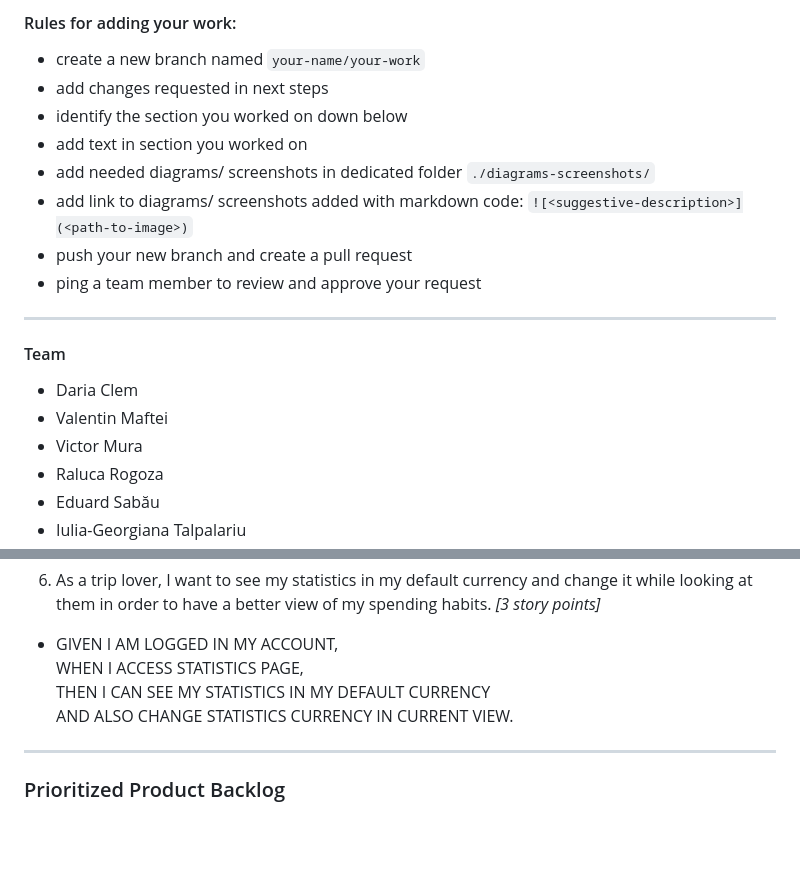
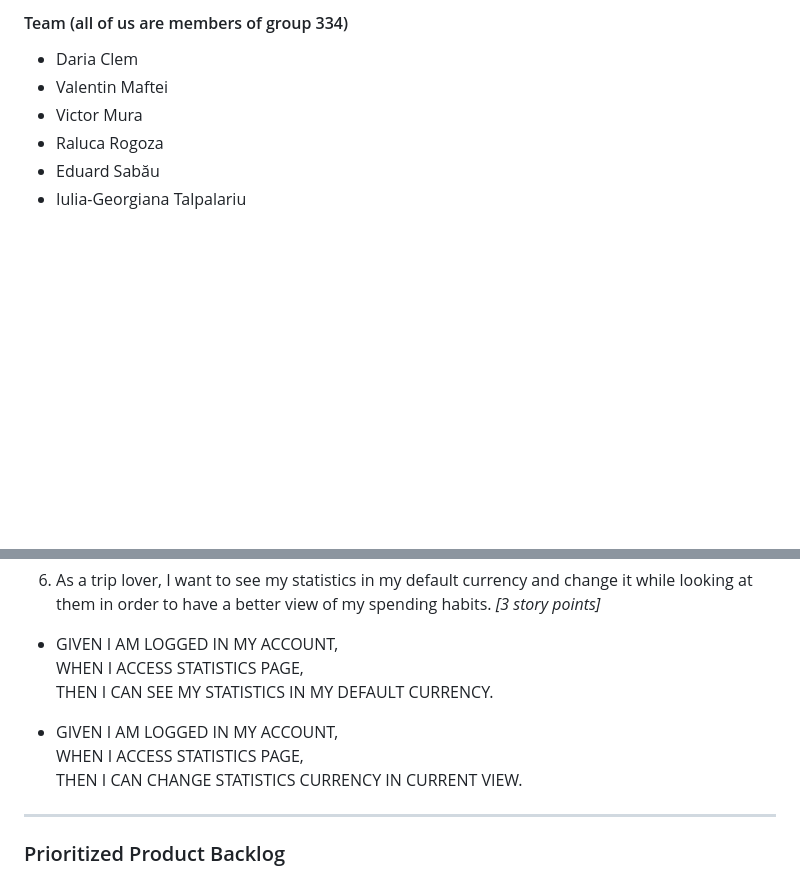
Before and after one commit to iuliali/budget-tracker, a Markdown page: livrabil-1/README.md, 2 parts joined by grey strips. Rendered like a GitHub page; blank space fills up the shorter version.

Commit message:
Last changes before shipping (#7)
Removed rules for adding work
Splitting an acceptance critaria into two

```diff
--- a/livrabil-1/README.md
+++ b/livrabil-1/README.md
@@ -4,15 +5,5 @@
 
-#### Rules for adding your work:
-- create a new branch named `your-name/your-work`
-- add changes requested in next steps
-- identify the section you worked on down below
-- add text in section you worked on
-- add needed diagrams/ screenshots in dedicated folder `./diagrams-screenshots/`
-- add link to diagrams/ screenshots added with markdown code: `![<suggestive-description>](<path-to-image>)`
-- push your new branch and create a pull request
-- ping a team member to review and approve your request
-___
-#### Team
+#### Team (all of us are members of group 334)
 - Daria Clem
 - Valentin Maftei
 - Victor Mura
@@ -135,8 +126,11 @@ THEN I CAN SET THE DEFAULT CURRENCY.
 
 - GIVEN  I AM LOGGED IN MY ACCOUNT,\
 WHEN I ACCESS STATISTICS PAGE,\
-THEN I CAN SEE MY STATISTICS IN MY DEFAULT CURRENCY\
-AND ALSO CHANGE STATISTICS CURRENCY IN CURRENT VIEW.
+THEN I CAN SEE MY STATISTICS IN MY DEFAULT CURRENCY.
+
+- GIVEN  I AM LOGGED IN MY ACCOUNT,\
+WHEN I ACCESS STATISTICS PAGE,\
+THEN I CAN CHANGE STATISTICS CURRENCY IN CURRENT VIEW.
 
 ___
 ### Prioritized Product Backlog
```
Also changed, not shown: other parts of livrabil-1/README.md (+1 -0 lines).
